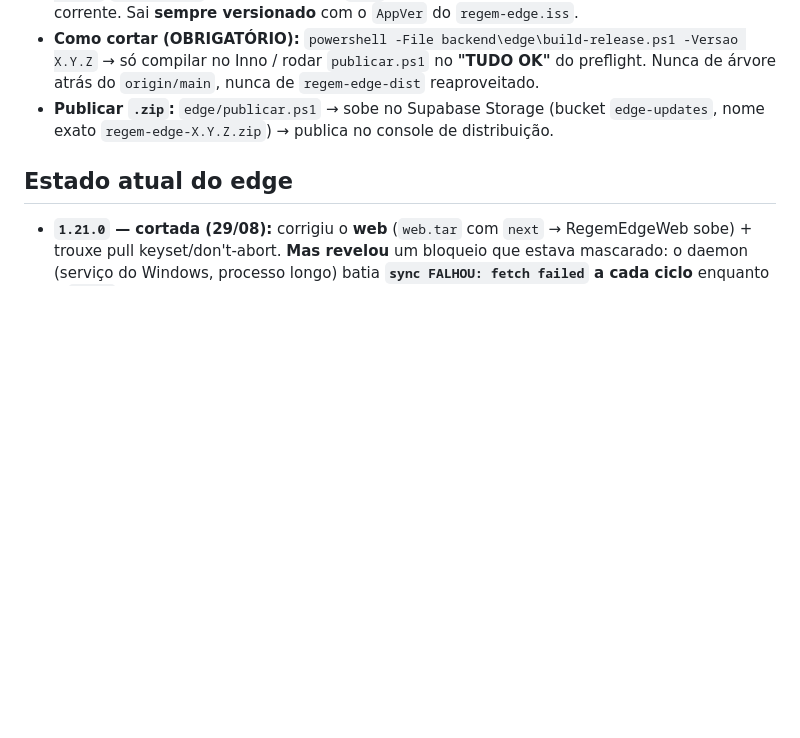
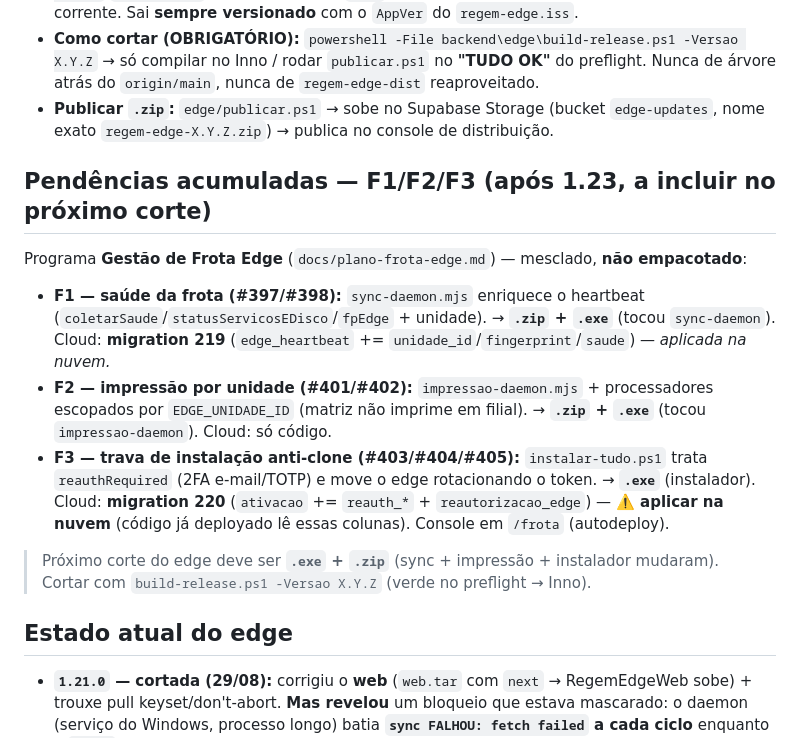
Before and after one commit to rodrigotjf1-boop/regem, a Markdown page: RELEASES.md, the part around the change. Rendered like a GitHub page; blank space fills up the shorter version.

Commit message:
docs(releases): registra pendencias F1/F2/F3 p/ o proximo corte do edge (#406)
F1 (heartbeat saude, sync-daemon) + F2 (impressao por unidade, impressao-daemon)
+ F3 (instalador trata reauth) mudaram scripts do edge → proximo corte e .exe+.zip.
Migration 219 (F1) ja na nuvem; 220 (F3) precisa aplicar (codigo ja le as colunas).

Co-authored-by: Claude Opus 4.8 <noreply@anthropic.com>

```diff
--- a/RELEASES.md
+++ b/RELEASES.md
@@ -9,6 +9,15 @@
 - **`.exe`** (instalador, reinstala limpo): só se tocou **`sync`/`edge`** (scripts `backend/edge/*`, `sync-config`/`sync-daemon`, deps embutidas, `.iss`) ou para manter instalação nova na versão corrente. Sai **sempre versionado** com o `AppVer` do `regem-edge.iss`.
 - **Como cortar (OBRIGATÓRIO):** `powershell -File backend\edge\build-release.ps1 -Versao X.Y.Z` → só compilar no Inno / rodar `publicar.ps1` no **"TUDO OK"** do preflight. Nunca de árvore atrás do `origin/main`, nunca de `regem-edge-dist` reaproveitado.
 - **Publicar `.zip`:** `edge/publicar.ps1` → sobe no Supabase Storage (bucket `edge-updates`, nome exato `regem-edge-X.Y.Z.zip`) → publica no console de distribuição.
+
+## Pendências acumuladas — F1/F2/F3 (após 1.23, a incluir no próximo corte)
+
+Programa **Gestão de Frota Edge** (`docs/plano-frota-edge.md`) — mesclado, **não empacotado**:
+- **F1 — saúde da frota (#397/#398):** `sync-daemon.mjs` enriquece o heartbeat (`coletarSaude`/`statusServicosEDisco`/`fpEdge` + unidade). → **`.zip` + `.exe`** (tocou `sync-daemon`). Cloud: **migration 219** (`edge_heartbeat` += `unidade_id`/`fingerprint`/`saude`) — _aplicada na nuvem._
+- **F2 — impressão por unidade (#401/#402):** `impressao-daemon.mjs` + processadores escopados por `EDGE_UNIDADE_ID` (matriz não imprime em filial). → **`.zip` + `.exe`** (tocou `impressao-daemon`). Cloud: só código.
+- **F3 — trava de instalação anti-clone (#403/#404/#405):** `instalar-tudo.ps1` trata `reauthRequired` (2FA e-mail/TOTP) e move o edge rotacionando o token. → **`.exe`** (instalador). Cloud: **migration 220** (`ativacao` += `reauth_*` + `reautorizacao_edge`) — **⚠️ aplicar na nuvem** (código já deployado lê essas colunas). Console em `/frota` (autodeploy).
+
+> Próximo corte do edge deve ser **`.exe` + `.zip`** (sync + impressão + instalador mudaram). Cortar com `build-release.ps1 -Versao X.Y.Z` (verde no preflight → Inno).
 
 ## Estado atual do edge
 
```
